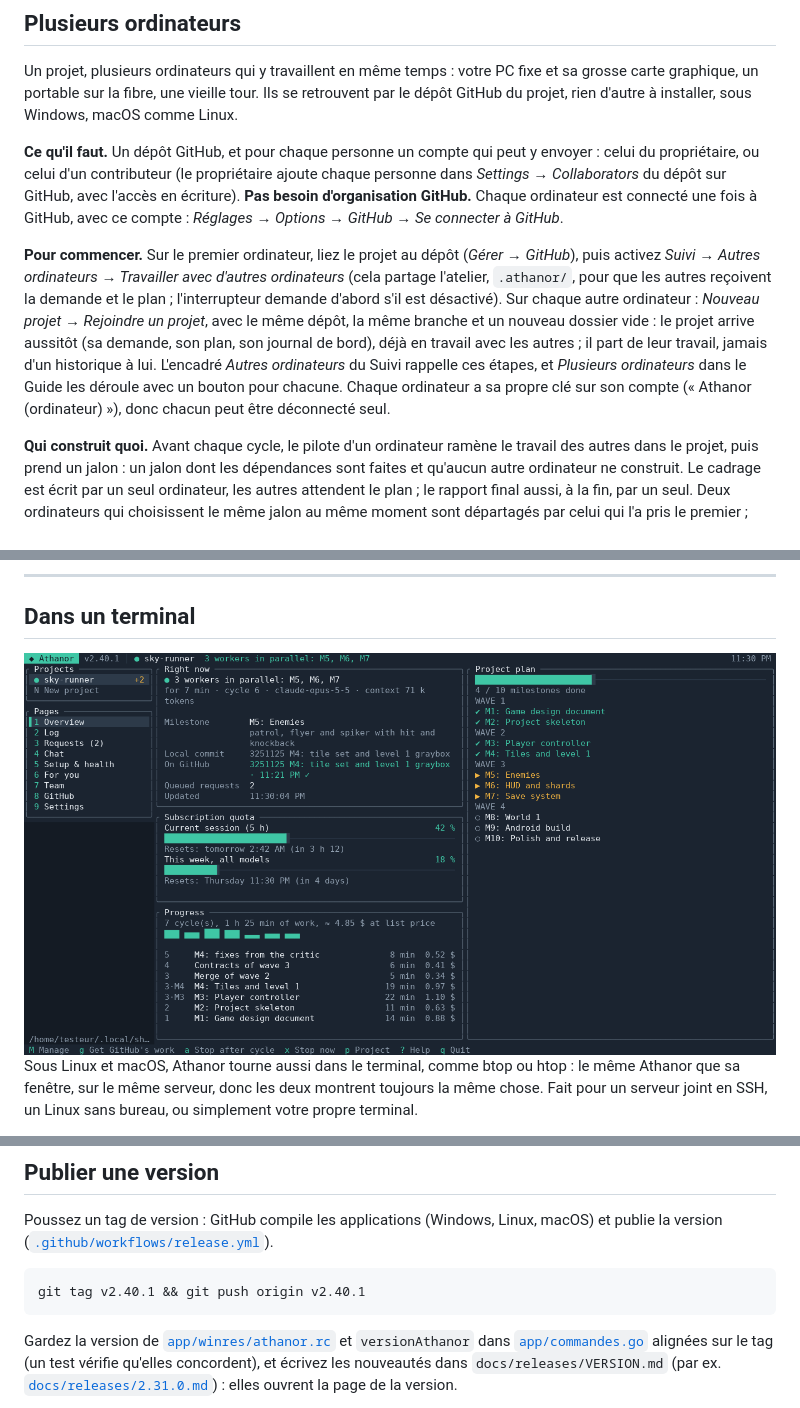
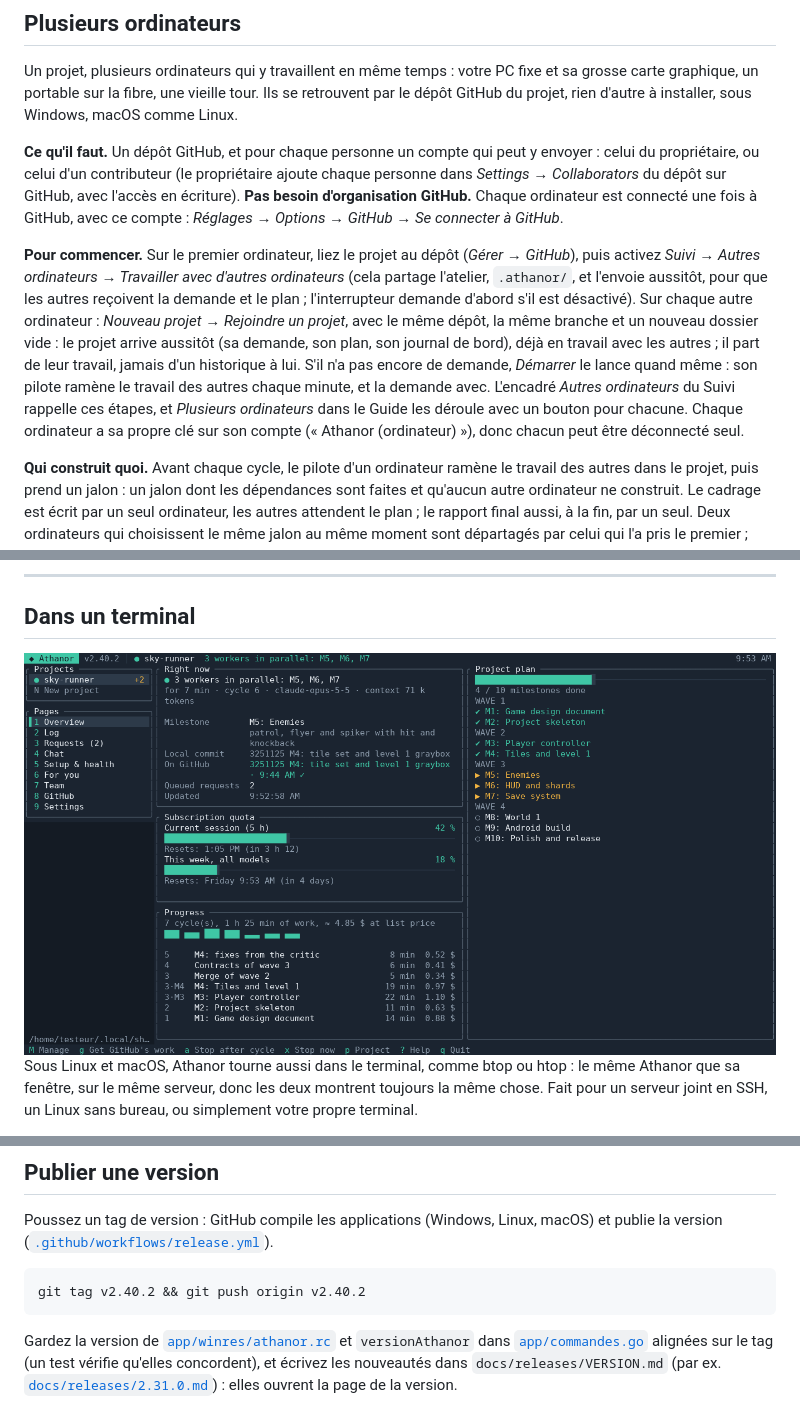
Before and after one commit to Aprilox/Athanor, a Markdown page: README.fr.md, 3 parts joined by grey strips. GitHub-like rendering; pictures changed too: docs/images/terminal.png.

Commit message:
Athanor 2.40.2: the workshop shared at once when switched on, so a joining computer gets the request and the plan; a team computer starts without a request of its own

````diff
--- a/README.fr.md
+++ b/README.fr.md
@@ -203,7 +203,7 @@ Un projet, plusieurs ordinateurs qui y travaillent en même temps : votre PC fix
 
 **Ce qu'il faut.** Un dépôt GitHub, et pour chaque personne un compte qui peut y envoyer : celui du propriétaire, ou celui d'un contributeur (le propriétaire ajoute chaque personne dans *Settings → Collaborators* du dépôt sur GitHub, avec l'accès en écriture). **Pas besoin d'organisation GitHub.** Chaque ordinateur est connecté une fois à GitHub, avec ce compte : *Réglages → Options → GitHub → Se connecter à GitHub*.
 
-**Pour commencer.** Sur le premier ordinateur, liez le projet au dépôt (*Gérer → GitHub*), puis activez *Suivi → Autres ordinateurs → Travailler avec d'autres ordinateurs* (cela partage l'atelier, `.athanor/`, pour que les autres reçoivent la demande et le plan ; l'interrupteur demande d'abord s'il est désactivé). Sur chaque autre ordinateur : *Nouveau projet → Rejoindre un projet*, avec le même dépôt, la même branche et un nouveau dossier vide : le projet arrive aussitôt (sa demande, son plan, son journal de bord), déjà en travail avec les autres ; il part de leur travail, jamais d'un historique à lui. L'encadré *Autres ordinateurs* du Suivi rappelle ces étapes, et *Plusieurs ordinateurs* dans le Guide les déroule avec un bouton pour chacune. Chaque ordinateur a sa propre clé sur son compte (« Athanor (ordinateur) »), donc chacun peut être déconnecté seul.
+**Pour commencer.** Sur le premier ordinateur, liez le projet au dépôt (*Gérer → GitHub*), puis activez *Suivi → Autres ordinateurs → Travailler avec d'autres ordinateurs* (cela partage l'atelier, `.athanor/`, et l'envoie aussitôt, pour que les autres reçoivent la demande et le plan ; l'interrupteur demande d'abord s'il est désactivé). Sur chaque autre ordinateur : *Nouveau projet → Rejoindre un projet*, avec le même dépôt, la même branche et un nouveau dossier vide : le projet arrive aussitôt (sa demande, son plan, son journal de bord), déjà en travail avec les autres ; il part de leur travail, jamais d'un historique à lui. S'il n'a pas encore de demande, *Démarrer* le lance quand même : son pilote ramène le travail des autres chaque minute, et la demande avec. L'encadré *Autres ordinateurs* du Suivi rappelle ces étapes, et *Plusieurs ordinateurs* dans le Guide les déroule avec un bouton pour chacune. Chaque ordinateur a sa propre clé sur son compte (« Athanor (ordinateur) »), donc chacun peut être déconnecté seul.
 
 **Qui construit quoi.** Avant chaque cycle, le pilote d'un ordinateur ramène le travail des autres dans le projet, puis prend un jalon : un jalon dont les dépendances sont faites et qu'aucun autre ordinateur ne construit. Le cadrage est écrit par un seul ordinateur, les autres attendent le plan ; le rapport final aussi, à la fin, par un seul. Deux ordinateurs qui choisissent le même jalon au même moment sont départagés par celui qui l'a pris le premier ; l'autre en prend un autre. S'il n'y a rien à prendre (tout ce qui reste attend un jalon en cours), un ordinateur attend et regarde de nouveau chaque minute, et son Suivi dit pourquoi.
 
@@ -563,7 +563,7 @@ Oui. Rien n'est lié à un nom d'utilisateur ni à une lettre de disque : les ch
 Poussez un tag de version : GitHub compile les applications (Windows, Linux, macOS) et publie la version ([`.github/workflows/release.yml`](.github/workflows/release.yml)).
 
 ```bash
-git tag v2.40.1 && git push origin v2.40.1
+git tag v2.40.2 && git push origin v2.40.2
 ```
 
 Gardez la version de [`app/winres/athanor.rc`](app/winres/athanor.rc) et `versionAthanor` dans [`app/commandes.go`](app/commandes.go) alignées sur le tag (un test vérifie qu'elles concordent), et écrivez les nouveautés dans `docs/releases/VERSION.md` (par ex. [`docs/releases/2.31.0.md`](docs/releases/2.31.0.md)) : elles ouvrent la page de la version.
````
Also changed, not shown: other parts of README.fr.md (+1 -1 lines), README.md (+3 -3 lines), docs/releases/2.40.2.md (added, +13 -0 lines), 8 other files.
